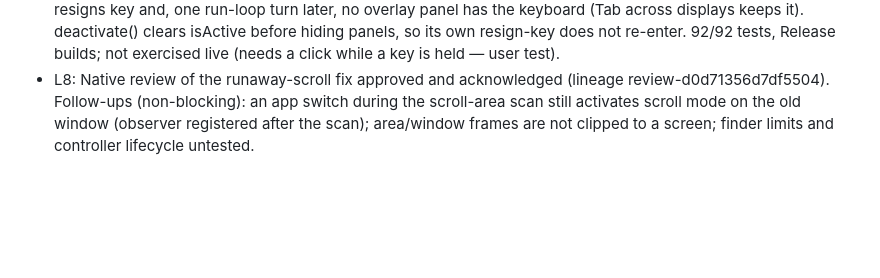
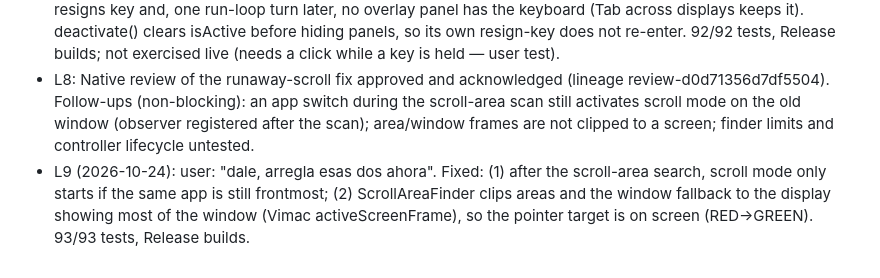
Before and after one commit to alvaldes/jump, a Markdown page: odd/tasks/jump-scroll.md, the part around the change. Drawn GitHub-style; blank space fills up the shorter version.

Commit message:
docs: record scroll follow-up fixes

```diff
--- a/odd/tasks/jump-scroll.md
+++ b/odd/tasks/jump-scroll.md
@@ -27,3 +27,4 @@ Branch: `feat/scroll` (from `main`) · Delivery: ask-on-risk · Test runner: `sw
 - L6: Native review of the natural-scrolling candidate approved and acknowledged (lineage review-9cf5dcb37dda6579). Follow-ups (non-blocking): if the overlay panel resigns key without an app switch (e.g. a click on the target window) while a direction key is held, the scroll timer never stops — exit scroll mode on resign-key; window fallback area is not clipped to a screen; ScrollAreaFinder limits untested.
 - L7 (2026-10-24): user: "dale, arregla lo del scroll sin freno". Fixed: scroll mode exits when an overlay panel resigns key and, one run-loop turn later, no overlay panel has the keyboard (Tab across displays keeps it). deactivate() clears isActive before hiding panels, so its own resign-key does not re-enter. 92/92 tests, Release builds; not exercised live (needs a click while a key is held — user test).
 - L8: Native review of the runaway-scroll fix approved and acknowledged (lineage review-d0d71356d7df5504). Follow-ups (non-blocking): an app switch during the scroll-area scan still activates scroll mode on the old window (observer registered after the scan); area/window frames are not clipped to a screen; finder limits and controller lifecycle untested.
+- L9 (2026-10-24): user: "dale, arregla esas dos ahora". Fixed: (1) after the scroll-area search, scroll mode only starts if the same app is still frontmost; (2) ScrollAreaFinder clips areas and the window fallback to the display showing most of the window (Vimac activeScreenFrame), so the pointer target is on screen (RED→GREEN). 93/93 tests, Release builds.
```
